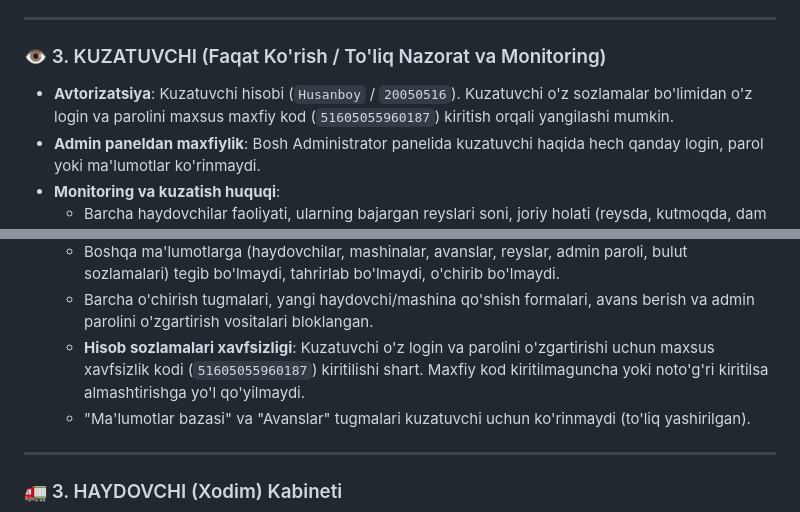
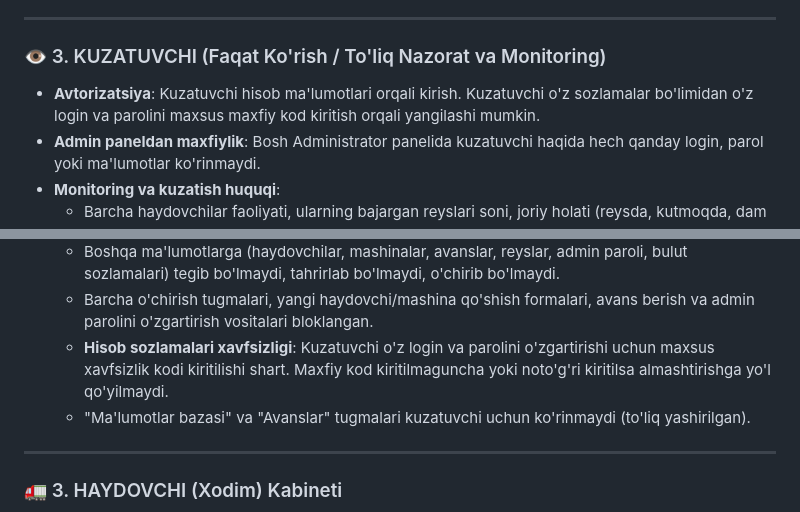
Before and after one commit to khv007/btrans, a Markdown page: README.md, 2 parts joined by grey strips. Drawn GitHub-style.

```diff
--- a/README.md
+++ b/README.md
@@ -67,7 +67,7 @@ Bourkhan Trans logistika firmasi haydovchilar davomati, avtopark, reyslar va mao
 ---
 
 ### 👁️ 3. KUZATUVCHI (Faqat Ko'rish / To'liq Nazorat va Monitoring)
-- **Avtorizatsiya**: Kuzatuvchi hisobi (`Husanboy` / `20050516`). Kuzatuvchi o'z sozlamalar bo'limidan o'z login va parolini maxsus maxfiy kod (`51605055960187`) kiritish orqali yangilashi mumkin.
+- **Avtorizatsiya**: Kuzatuvchi hisob ma'lumotlari orqali kirish. Kuzatuvchi o'z sozlamalar bo'limidan o'z login va parolini maxsus maxfiy kod kiritish orqali yangilashi mumkin.
 - **Admin paneldan maxfiylik**: Bosh Administrator panelida kuzatuvchi haqida hech qanday login, parol yoki ma'lumotlar ko'rinmaydi.
 - **Monitoring va kuzatish huquqi**:
   - Barcha haydovchilar faoliyati, ularning bajargan reyslari soni, joriy holati (reysda, kutmoqda, dam olgan).
@@ -82,7 +82,7 @@ Bourkhan Trans logistika firmasi haydovchilar davomati, avtopark, reyslar va mao
 - **🔒 Qat'iy daxlsizlik (Faqat ko'rish tartibi)**:
   - Boshqa ma'lumotlarga (haydovchilar, mashinalar, avanslar, reyslar, admin paroli, bulut sozlamalari) tegib bo'lmaydi, tahrirlab bo'lmaydi, o'chirib bo'lmaydi.
   - Barcha o'chirish tugmalari, yangi haydovchi/mashina qo'shish formalari, avans berish va admin parolini o'zgartirish vositalari bloklangan.
-  - **Hisob sozlamalari xavfsizligi**: Kuzatuvchi o'z login va parolini o'zgartirishi uchun maxsus xavfsizlik kodi (`51605055960187`) kiritilishi shart. Maxfiy kod kiritilmaguncha yoki noto'g'ri kiritilsa almashtirishga yo'l qo'yilmaydi.
+  - **Hisob sozlamalari xavfsizligi**: Kuzatuvchi o'z login va parolini o'zgartirishi uchun maxsus xavfsizlik kodi kiritilishi shart. Maxfiy kod kiritilmaguncha yoki noto'g'ri kiritilsa almashtirishga yo'l qo'yilmaydi.
   - "Ma'lumotlar bazasi" va "Avanslar" tugmalari kuzatuvchi uchun ko'rinmaydi (to'liq yashirilgan).
 
 ---
```
Also changed, not shown: other parts of README.md (+13 -15 lines).
